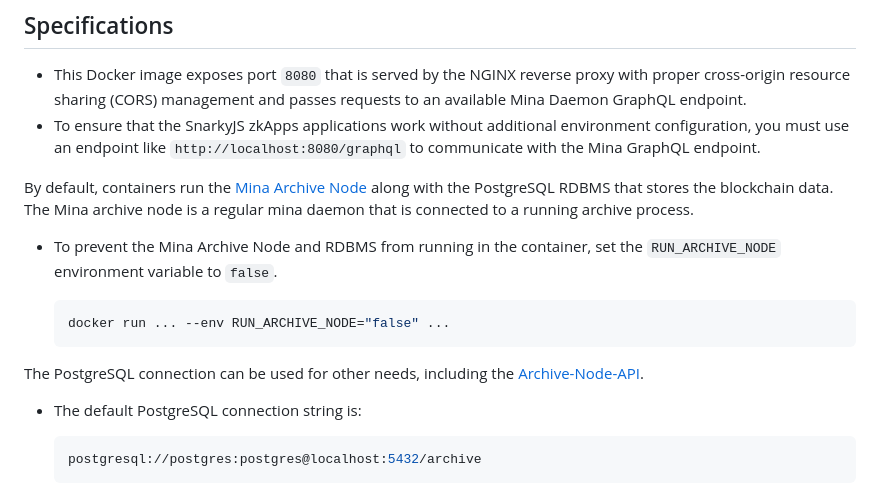
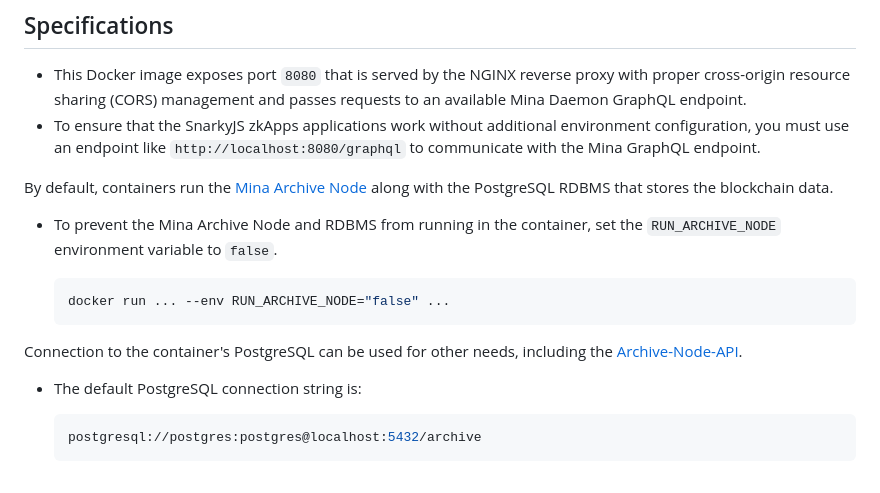
Before and after one commit to o1-labs/mina-lightnet-docker, a Markdown page: DockerHub.md, the part around the change. Drawn GitHub-style.

Commit message:
Apply Serhii excellent suggestions from code review

````diff
--- a/DockerHub.md
+++ b/DockerHub.md
@@ -11,7 +11,7 @@ Each Docker image is packaged with the genesis ledger configuration with more th
 - This Docker image exposes port `8080` that is served by the NGINX reverse proxy with proper cross-origin resource sharing (CORS) management and passes requests to an available Mina Daemon GraphQL endpoint.
 - To ensure that the SnarkyJS zkApps applications work without additional environment configuration, you must use an endpoint like `http://localhost:8080/graphql` to communicate with the Mina GraphQL endpoint.
 
-By default, containers run the [Mina Archive Node](https://docs.minaprotocol.com/node-operators/archive-node) along with the PostgreSQL RDBMS that stores the blockchain data. The Mina archive node is a regular mina daemon that is connected to a running archive process.
+By default, containers run the [Mina Archive Node](https://docs.minaprotocol.com/node-operators/archive-node) along with the PostgreSQL RDBMS that stores the blockchain data.
 
   - To prevent the Mina Archive Node and RDBMS from running in the container, set the `RUN_ARCHIVE_NODE` environment variable to `false`.
 
@@ -19,7 +19,7 @@ By default, containers run the [Mina Archive Node](https://docs.minaprotocol.com
     docker run ... --env RUN_ARCHIVE_NODE="false" ...
     ```
 
-The PostgreSQL connection can be used for other needs, including the [Archive-Node-API](https://github.com/o1-labs/Archive-Node-API).
+Connection to the container's PostgreSQL can be used for other needs, including the [Archive-Node-API](https://github.com/o1-labs/Archive-Node-API).
 
   - The default PostgreSQL connection string is:
 
````
